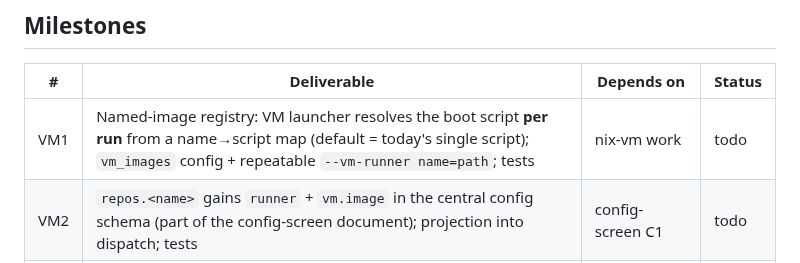
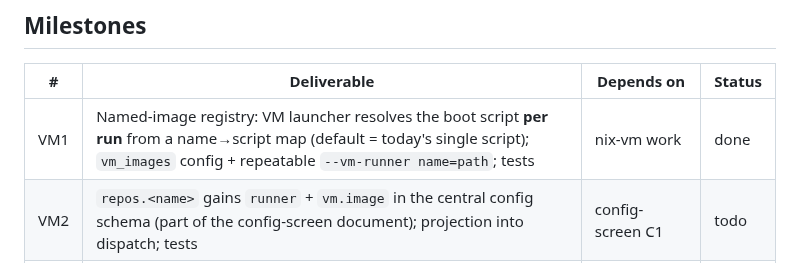
Before and after one commit to allouis/attractor, a Markdown page: docs/repo-vm-config-spec.md, the part around the change. Rendered like a GitHub page.

Commit message:
docs: mark VM1 done
Named-image VM registry: launcher resolves the per-run boot script from a name->script map, with vm_images config + repeatable --vm-runner name=path.

```diff
--- a/docs/repo-vm-config-spec.md
+++ b/docs/repo-vm-config-spec.md
@@ -79,7 +79,7 @@ reject-structural validation.
 
 | # | Deliverable | Depends on | Status |
 |---|---|---|---|
-| VM1 | Named-image registry: VM launcher resolves the boot script **per run** from a name→script map (default = today's single script); `vm_images` config + repeatable `--vm-runner name=path`; tests | nix-vm work | todo |
+| VM1 | Named-image registry: VM launcher resolves the boot script **per run** from a name→script map (default = today's single script); `vm_images` config + repeatable `--vm-runner name=path`; tests | nix-vm work | done |
 | VM2 | `repos.<name>` gains `runner` + `vm.image` in the central config schema (part of the config-screen document); projection into dispatch; tests | config-screen C1 | todo |
 | VM3 | Dispatch resolves runner+image with precedence (submission > repo > default) and rejects unknown names; wired through submit; tests | VM1, VM2 | todo |
 | VM4 | Config Repos panel: per-repo **runner** select + **image** select (from registered `vm_images`); save via `PUT /config` | VM3, config-screen C4 | todo |
```
